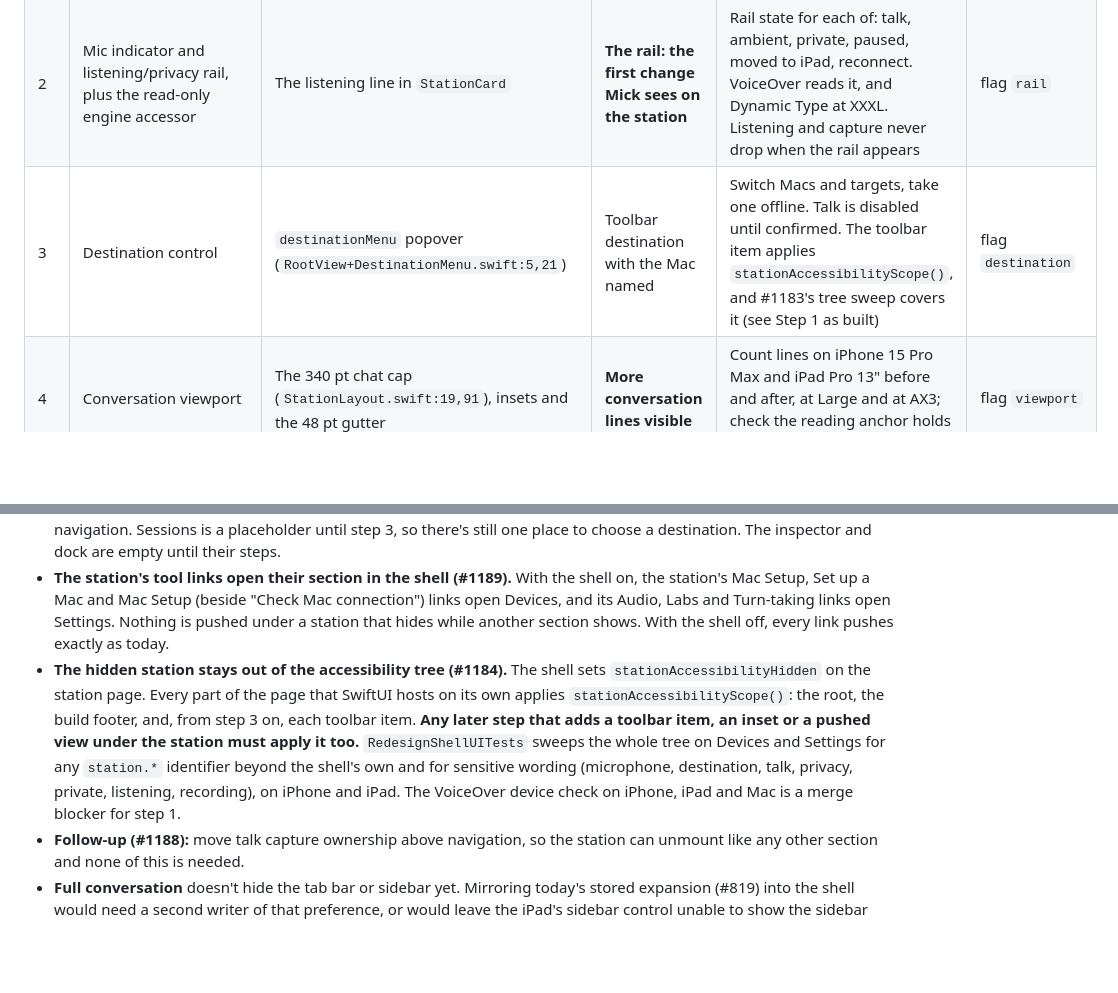
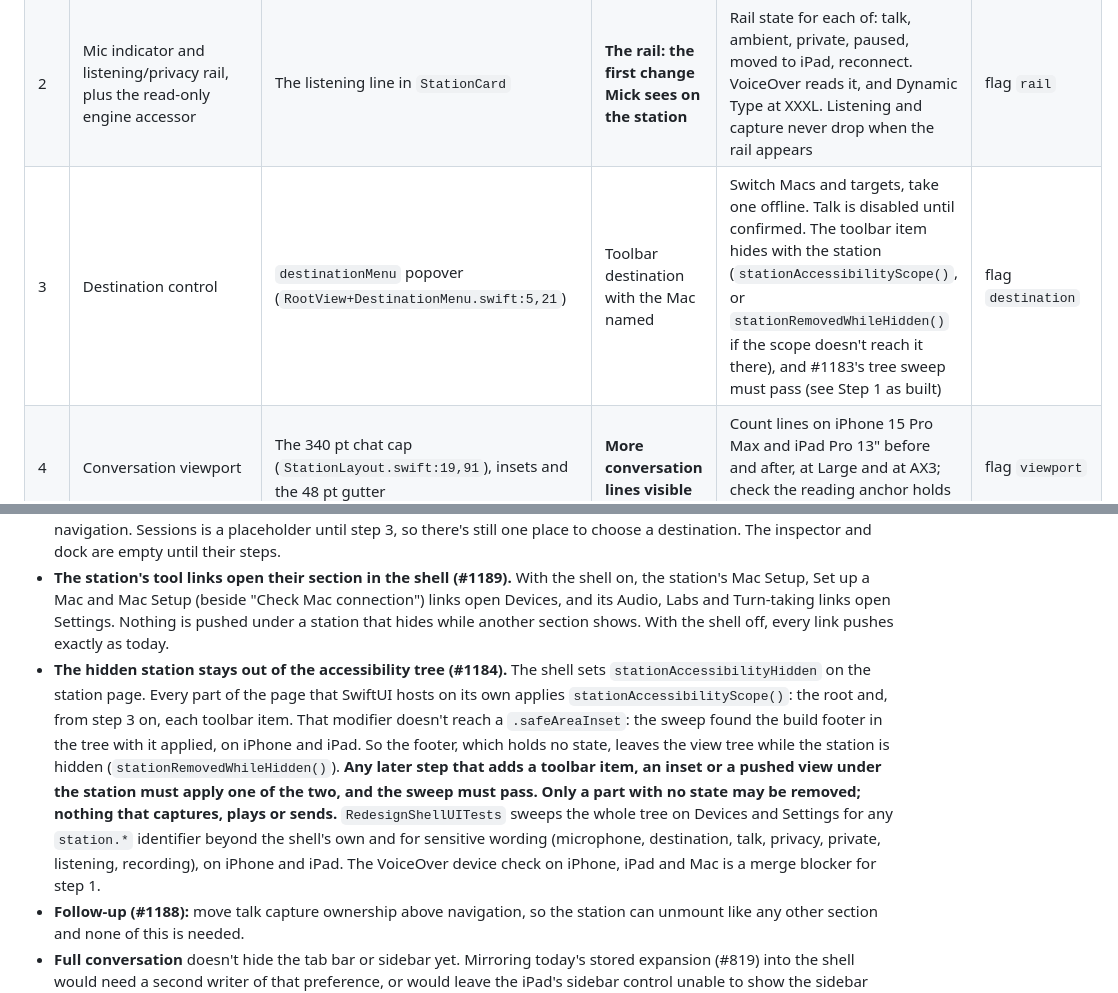
Before and after one commit to mickdarling/hailing-station, a Markdown page: docs/native-redesign-adoption.md, 2 parts joined by grey strips. Rendered like a GitHub page; blank space fills up the shorter version.

Commit message:
Record the footer finding in the adoption plan's accessibility rule (#1115)
Co-Authored-By: Claude Opus 5.5 <noreply@anthropic.com>

```diff
--- a/docs/native-redesign-adoption.md
+++ b/docs/native-redesign-adoption.md
@@ -34,7 +34,7 @@
 |---|---|---|---|---|---|
 | 1 | Navigation shell, plus the Labs "Redesign" toggles | Nothing: today the station is one page, `NavigationStack { content }` (`RootView.swift:54`), with no routing. With the flag on, `StationNavigationShell` (#1148) becomes the root instead, with today's station unchanged as its Station section | Native tabs on iPhone and a sidebar on iPad and Mac. The station unchanged | UI tests on iPhone and iPad sims. On Mick's iPad: switch tabs while listening and mid-capture; listening and capture never drop | flag `shell` |
 | 2 | Mic indicator and listening/privacy rail, plus the read-only engine accessor | The listening line in `StationCard` | **The rail: the first change Mick sees on the station** | Rail state for each of: talk, ambient, private, paused, moved to iPad, reconnect. VoiceOver reads it, and Dynamic Type at XXXL. Listening and capture never drop when the rail appears | flag `rail` |
-| 3 | Destination control | `destinationMenu` popover (`RootView+DestinationMenu.swift:5,21`) | Toolbar destination with the Mac named | Switch Macs and targets, take one offline. Talk is disabled until confirmed. The toolbar item applies `stationAccessibilityScope()`, and #1183's tree sweep covers it (see Step 1 as built) | flag `destination` |
+| 3 | Destination control | `destinationMenu` popover (`RootView+DestinationMenu.swift:5,21`) | Toolbar destination with the Mac named | Switch Macs and targets, take one offline. Talk is disabled until confirmed. The toolbar item hides with the station (`stationAccessibilityScope()`, or `stationRemovedWhileHidden()` if the scope doesn't reach it there), and #1183's tree sweep must pass (see Step 1 as built) | flag `destination` |
 | 4 | Conversation viewport | The 340 pt chat cap (`StationLayout.swift:19,91`), insets and the 48 pt gutter | **More conversation lines visible** | Count lines on iPhone 15 Pro Max and iPad Pro 13" before and after, at Large and at AX3; check the reading anchor holds on a new reply | flag `viewport` |
 | 5 | Text size (Aa) | `stationTypeSize` for transcript text only (`StationLayout.swift:50,102`) | The Aa control | Each step and Reset, at Large and AX3; the controls don't change size; relaunch keeps the choice. A UI test on a compact iPhone at AX5 checks Smaller, Larger and Reset stay reachable (Codex review of #1166) | flag `textSize`; the key stays harmless if unread |
 | 6a | Typed `TurnOutcome` inside `TranscriptionLabView` | Nothing visible: the status strings keep showing, and the owner also publishes the typed outcome | None | Unit tests show every status string maps to its case as in the table above, including a send failure to `.sentUnverified` and a refused paste to `.refused` | revert (no UI) |
@@ -57,7 +57,7 @@ Mick took both recommendations: option A with the accessibility split, and the o
 - **Flags are read once per launch.** `StationRedesignLaunch.flags` is a `static let`, not a read in `RootView`'s init or body. SwiftUI can create the root view's value again at any time, and a fresh read after a Labs toggle would swap the whole station mid-session, which ends a capture. A step is on only when its stored value is a Boolean `true`.
 - **Sections.** Station is today's page, kept mounted across tab and sidebar switches (#1148). Devices and Settings list the tools (Mac Setup; Audio, Labs and Turn-taking), each pushed onto that visible section, so each keeps its own back navigation. Sessions is a placeholder until step 3, so there's still one place to choose a destination. The inspector and dock are empty until their steps.
 - **The station's tool links open their section in the shell (#1189).** With the shell on, the station's Mac Setup, Set up a Mac and Mac Setup (beside "Check Mac connection") links open Devices, and its Audio, Labs and Turn-taking links open Settings. Nothing is pushed under a station that hides while another section shows. With the shell off, every link pushes exactly as today.
-- **The hidden station stays out of the accessibility tree (#1184).** The shell sets `stationAccessibilityHidden` on the station page. Every part of the page that SwiftUI hosts on its own applies `stationAccessibilityScope()`: the root, the build footer, and, from step 3 on, each toolbar item. **Any later step that adds a toolbar item, an inset or a pushed view under the station must apply it too.** `RedesignShellUITests` sweeps the whole tree on Devices and Settings for any `station.*` identifier beyond the shell's own and for sensitive wording (microphone, destination, talk, privacy, private, listening, recording), on iPhone and iPad. The VoiceOver device check on iPhone, iPad and Mac is a merge blocker for step 1.
+- **The hidden station stays out of the accessibility tree (#1184).** The shell sets `stationAccessibilityHidden` on the station page. Every part of the page that SwiftUI hosts on its own applies `stationAccessibilityScope()`: the root and, from step 3 on, each toolbar item. That modifier doesn't reach a `.safeAreaInset`: the sweep found the build footer in the tree with it applied, on iPhone and iPad. So the footer, which holds no state, leaves the view tree while the station is hidden (`stationRemovedWhileHidden()`). **Any later step that adds a toolbar item, an inset or a pushed view under the station must apply one of the two, and the sweep must pass. Only a part with no state may be removed; nothing that captures, plays or sends.** `RedesignShellUITests` sweeps the whole tree on Devices and Settings for any `station.*` identifier beyond the shell's own and for sensitive wording (microphone, destination, talk, privacy, private, listening, recording), on iPhone and iPad. The VoiceOver device check on iPhone, iPad and Mac is a merge blocker for step 1.
 - **Follow-up (#1188):** move talk capture ownership above navigation, so the station can unmount like any other section and none of this is needed.
 - **Full conversation** doesn't hide the tab bar or sidebar yet. Mirroring today's stored expansion (#819) into the shell would need a second writer of that preference, or would leave the iPad's sidebar control unable to show the sidebar while expanded. It comes with the viewport or dock step.
 
```
